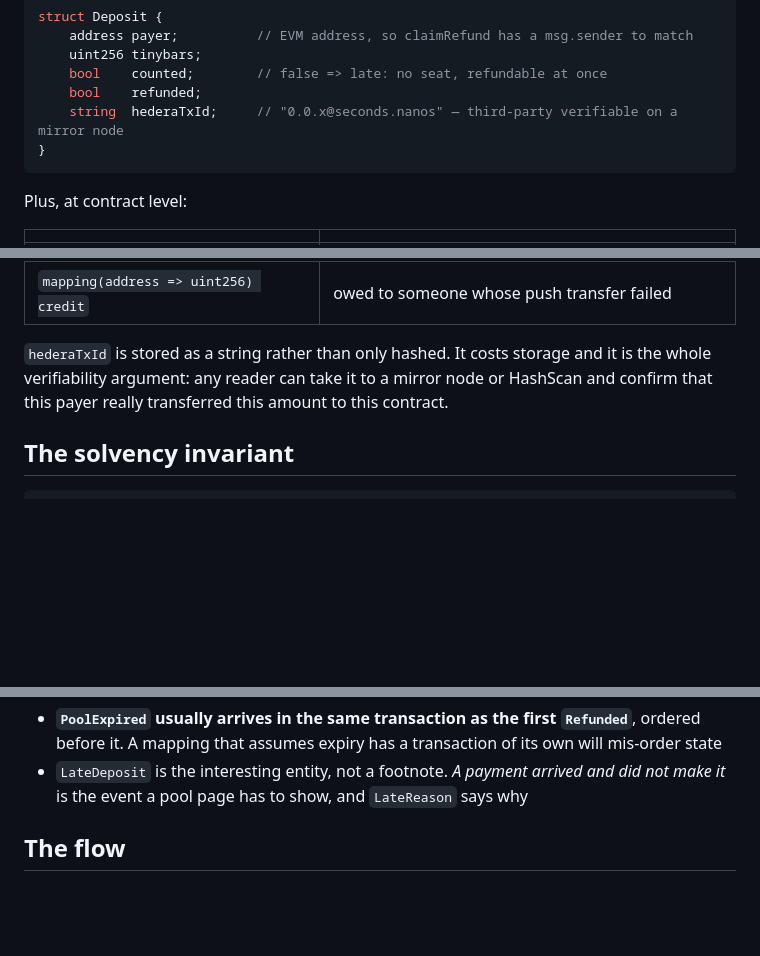
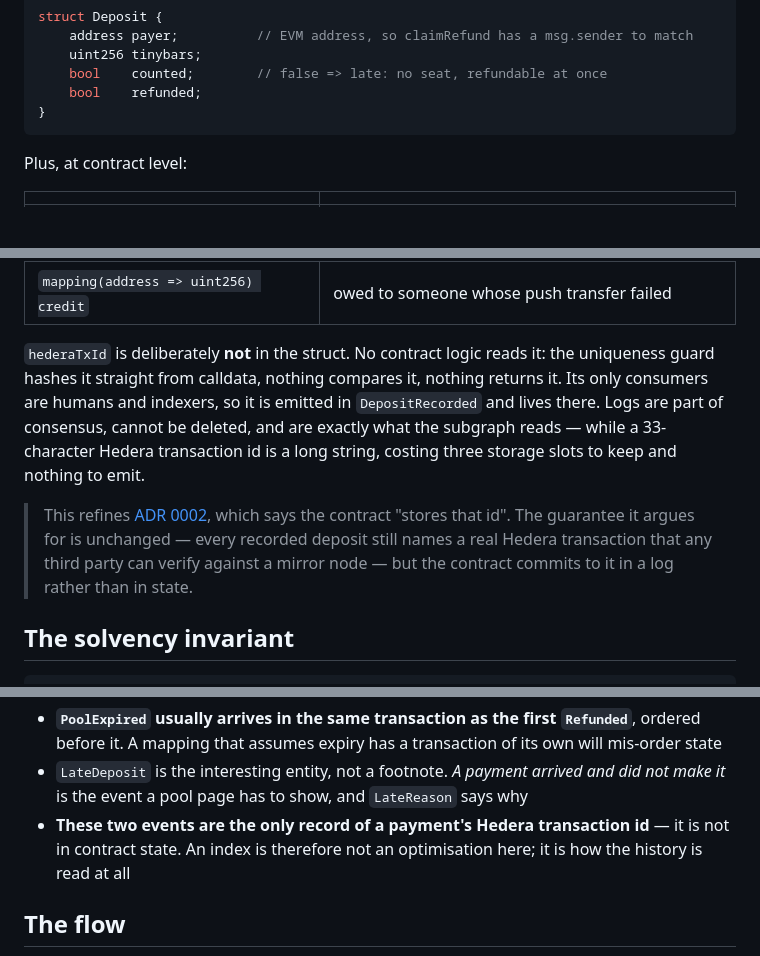
Before and after one commit to lxfoundry/quorum402, a Markdown page: specs/pool-contract.md, 3 parts joined by grey strips. Drawn GitHub-style; blank space fills up the shorter version.

Commit message:
spec: the transaction id belongs in the log, not in storage
Nothing in the contract reads it. The uniqueness guard hashes it straight from
calldata, no require compares it, no return value carries it. Its only
consumers are humans and indexers, so it was state by habit rather than by
need - and a 33-character Hedera transaction id is a long string, three
storage slots per deposit to keep and nothing to emit.

DepositRecorded and LateDeposit already carried it, so the verifiability
argument does not move: logs are part of consensus, cannot be deleted, and are
what the subgraph reads. A reader still gets a real Hedera transaction id for
every recorded deposit and can still check it against a mirror node.

This refines ADR 0002's wording - it says the contract "stores that id" - so
the spec says plainly that the guarantee is unchanged and only its home moved.
Left as a note rather than an edit to the ADR, which records what was decided
on 2026-09-07.

It also makes the index load-bearing: a completed pool's payment history can
only be read from the subgraph, not from contract state.

Co-Authored-By: Claude Opus 5 <noreply@anthropic.com>

````diff
--- a/specs/pool-contract.md
+++ b/specs/pool-contract.md
@@ -134,7 +134,6 @@ struct Deposit {
     uint256 tinybars;
     bool    counted;        // false => late: no seat, refundable at once
     bool    refunded;
-    string  hederaTxId;     // "0.0.x@seconds.nanos" — third-party verifiable on a mirror node
 }
 ```
 
@@ -148,9 +147,17 @@ Plus, at contract level:
 | `uint256 totalCommitted` | tinybars the contract owes to a payer or a recipient |
 | `mapping(address => uint256) credit` | owed to someone whose push transfer failed |
 
-`hederaTxId` is stored as a string rather than only hashed. It costs storage and it is the
-whole verifiability argument: any reader can take it to a mirror node or HashScan and confirm
-that this payer really transferred this amount to this contract.
+`hederaTxId` is deliberately **not** in the struct. No contract logic reads it: the uniqueness
+guard hashes it straight from calldata, nothing compares it, nothing returns it. Its only
+consumers are humans and indexers, so it is emitted in `DepositRecorded` and lives there.
+Logs are part of consensus, cannot be deleted, and are exactly what the subgraph reads — while
+a 33-character Hedera transaction id is a long string, costing three storage slots to keep and
+nothing to emit.
+
+> This refines [ADR 0002](adr/0002-payment-attribution-on-hedera.md), which says the contract
+> "stores that id". The guarantee it argues for is unchanged — every recorded deposit still
+> names a real Hedera transaction that any third party can verify against a mirror node — but
+> the contract commits to it in a log rather than in state.
 
 ## The solvency invariant
 
@@ -202,6 +209,9 @@ Two notes for the subgraph mappings:
   before it. A mapping that assumes expiry has a transaction of its own will mis-order state
 - `LateDeposit` is the interesting entity, not a footnote. *A payment arrived and did not make
   it* is the event a pool page has to show, and `LateReason` says why
+- **These two events are the only record of a payment's Hedera transaction id** — it is not in
+  contract state. An index is therefore not an optimisation here; it is how the history is read
+  at all
 
 ## The flow
 
````
